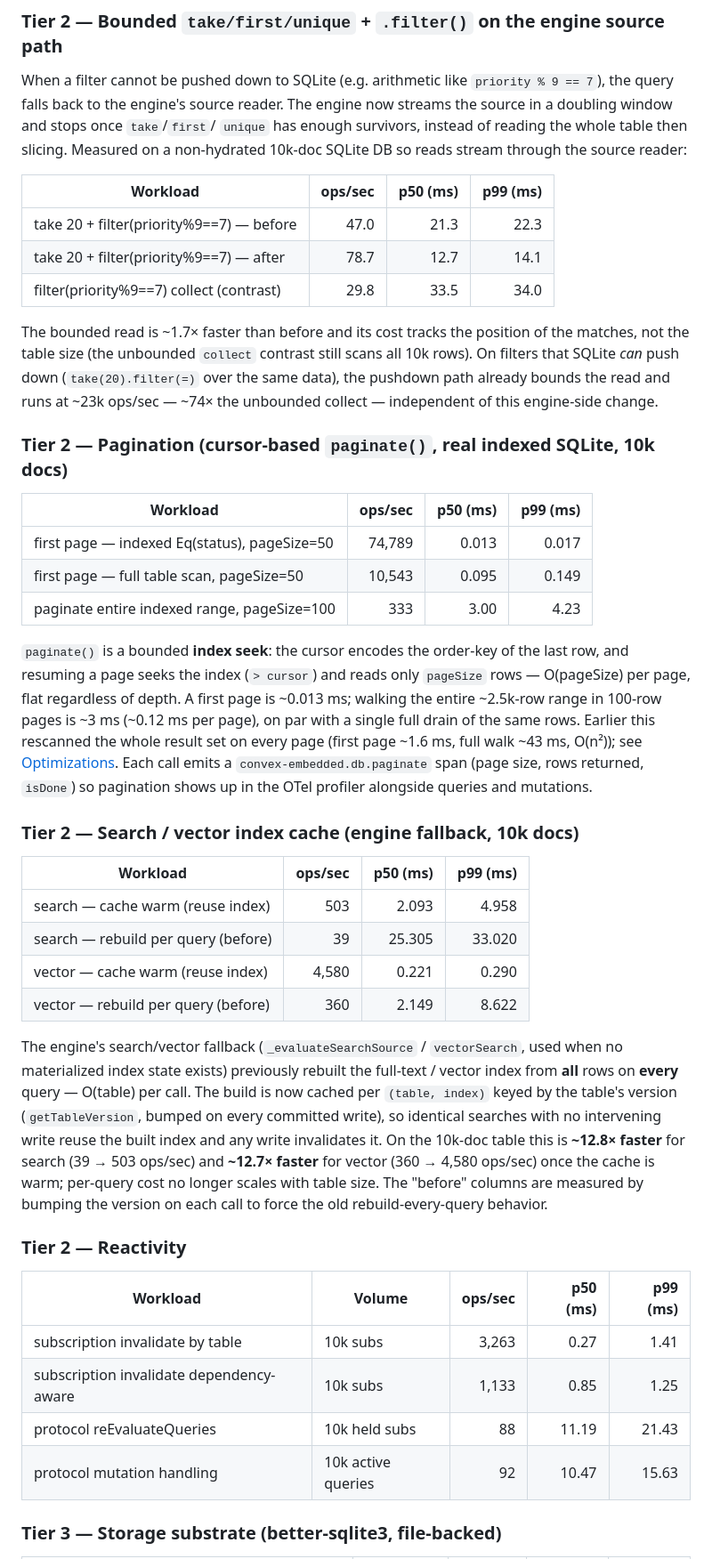
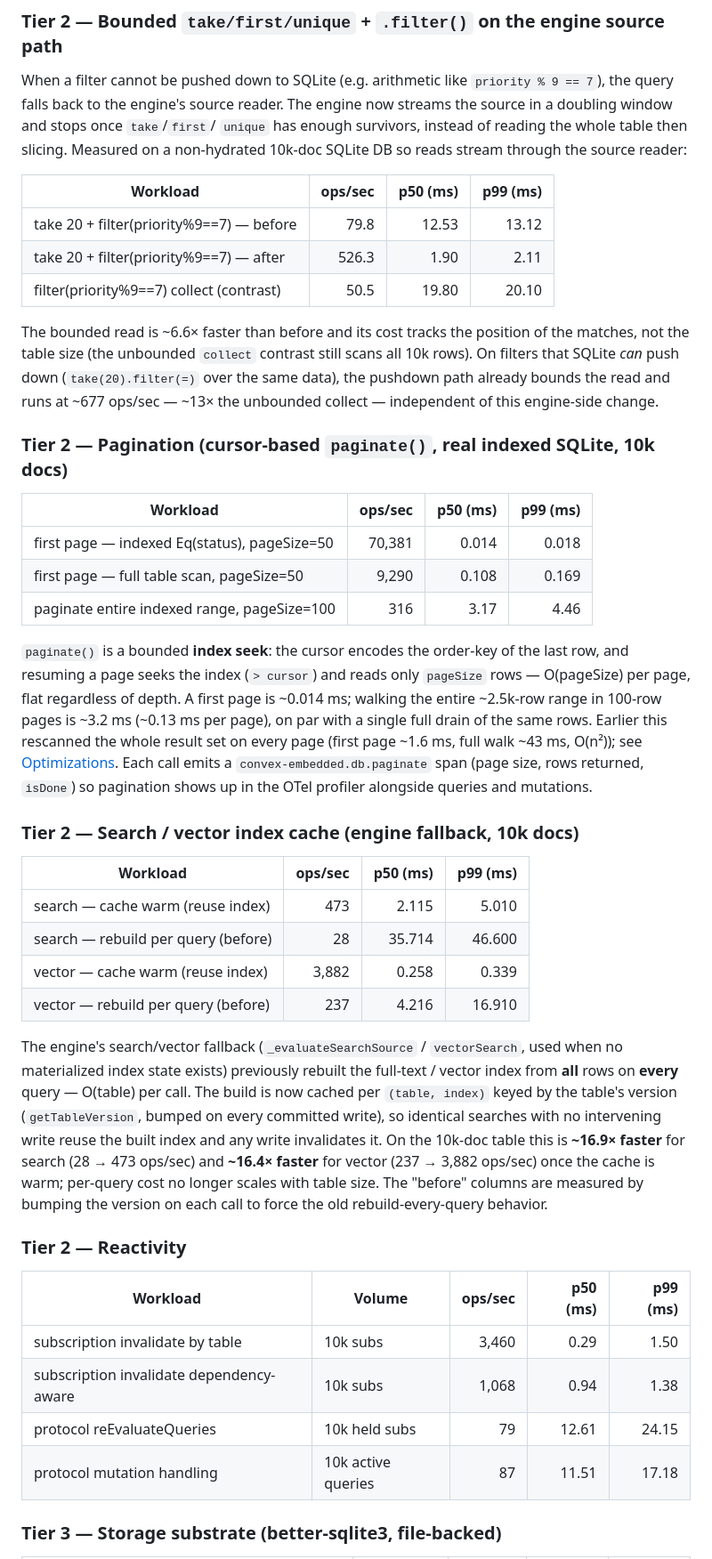
Before and after one commit to robelest/convex-embedded, a Markdown page: benchmarks/README.md, the part around one of its changes. Shown at 89% size. Rendered like a GitHub page.

```diff
--- a/benchmarks/README.md
+++ b/benchmarks/README.md
@@ -132,29 +132,29 @@ through the source reader:
 
 | Workload                                 | ops/sec | p50 (ms) | p99 (ms) |
 | ---------------------------------------- | ------: | -------: | -------: |
-| take 20 + filter(priority%9==7) — before |    47.0 |     21.3 |     22.3 |
-| take 20 + filter(priority%9==7) — after  |    78.7 |     12.7 |     14.1 |
-| filter(priority%9==7) collect (contrast) |    29.8 |     33.5 |     34.0 |
+| take 20 + filter(priority%9==7) — before |    79.8 |    12.53 |    13.12 |
+| take 20 + filter(priority%9==7) — after  |   526.3 |     1.90 |     2.11 |
+| filter(priority%9==7) collect (contrast) |    50.5 |    19.80 |    20.10 |
 
-The bounded read is ~1.7× faster than before and its cost tracks the position of
+The bounded read is ~6.6× faster than before and its cost tracks the position of
 the matches, not the table size (the unbounded `collect` contrast still scans
 all 10k rows). On filters that SQLite _can_ push down (`take(20).filter(=)` over
-the same data), the pushdown path already bounds the read and runs at ~23k
-ops/sec — ~74× the unbounded collect — independent of this engine-side change.
+the same data), the pushdown path already bounds the read and runs at ~677
+ops/sec — ~13× the unbounded collect — independent of this engine-side change.
 
 ### Tier 2 — Pagination (cursor-based `paginate()`, real indexed SQLite, 10k docs)
 
 | Workload                                     | ops/sec | p50 (ms) | p99 (ms) |
 | -------------------------------------------- | ------: | -------: | -------: |
-| first page — indexed Eq(status), pageSize=50 |  74,789 |    0.013 |    0.017 |
-| first page — full table scan, pageSize=50    |  10,543 |    0.095 |    0.149 |
-| paginate entire indexed range, pageSize=100  |     333 |     3.00 |     4.23 |
+| first page — indexed Eq(status), pageSize=50 |  70,381 |    0.014 |    0.018 |
+| first page — full table scan, pageSize=50    |   9,290 |    0.108 |    0.169 |
+| paginate entire indexed range, pageSize=100  |     316 |     3.17 |     4.46 |
 
 `paginate()` is a bounded **index seek**: the cursor encodes the order-key of
 the last row, and resuming a page seeks the index (`> cursor`) and reads only
 `pageSize` rows — O(pageSize) per page, flat regardless of depth. A first page
-is ~0.013 ms; walking the entire ~2.5k-row range in 100-row pages is ~3 ms
-(~0.12 ms per page), on par with a single full drain of the same rows. Earlier
+is ~0.014 ms; walking the entire ~2.5k-row range in 100-row pages is ~3.2 ms
+(~0.13 ms per page), on par with a single full drain of the same rows. Earlier
 this rescanned the whole result set on every page (first page ~1.6 ms, full walk
 ~43 ms, O(n²)); see [Optimizations](#optimizations--fixes-from-stress-testing).
 Each call emits a `convex-embedded.db.paginate` span (page size, rows returned,
@@ -165,10 +165,10 @@ mutations.
 
 | Workload                            | ops/sec | p50 (ms) | p99 (ms) |
 | ----------------------------------- | ------: | -------: | -------: |
-| search — cache warm (reuse index)   |     503 |    2.093 |    4.958 |
-| search — rebuild per query (before) |      39 |   25.305 |   33.020 |
-| vector — cache warm (reuse index)   |   4,580 |    0.221 |    0.290 |
-| vector — rebuild per query (before) |     360 |    2.149 |    8.622 |
+| search — cache warm (reuse index)   |     473 |    2.115 |    5.010 |
+| search — rebuild per query (before) |      28 |   35.714 |   46.600 |
+| vector — cache warm (reuse index)   |   3,882 |    0.258 |    0.339 |
+| vector — rebuild per query (before) |     237 |    4.216 |   16.910 |
 
 The engine's search/vector fallback (`_evaluateSearchSource` / `vectorSearch`,
 used when no materialized index state exists) previously rebuilt the full-text /
@@ -176,8 +176,8 @@ vector index from **all** rows on **every** query — O(table) per call. The bui
 is now cached per `(table, index)` keyed by the table's version
 (`getTableVersion`, bumped on every committed write), so identical searches with
 no intervening write reuse the built index and any write invalidates it. On the
-10k-doc table this is **~12.8× faster** for search (39 → 503 ops/sec) and
-**~12.7× faster** for vector (360 → 4,580 ops/sec) once the cache is warm;
+10k-doc table this is **~16.9× faster** for search (28 → 473 ops/sec) and
+**~16.4× faster** for vector (237 → 3,882 ops/sec) once the cache is warm;
 per-query cost no longer scales with table size. The "before" columns are
 measured by bumping the version on each call to force the old
 rebuild-every-query behavior.
@@ -186,10 +186,10 @@ rebuild-every-query behavior.
 
 | Workload                                 | Volume             | ops/sec | p50 (ms) | p99 (ms) |
 | ---------------------------------------- | ------------------ | ------: | -------: | -------: |
-| subscription invalidate by table         | 10k subs           |   3,263 |     0.27 |     1.41 |
-| subscription invalidate dependency-aware | 10k subs           |   1,133 |     0.85 |     1.25 |
-| protocol reEvaluateQueries               | 10k held subs      |      88 |    11.19 |    21.43 |
-| protocol mutation handling               | 10k active queries |      92 |    10.47 |    15.63 |
+| subscription invalidate by table         | 10k subs           |   3,460 |     0.29 |     1.50 |
+| subscription invalidate dependency-aware | 10k subs           |   1,068 |     0.94 |     1.38 |
+| protocol reEvaluateQueries               | 10k held subs      |      79 |    12.61 |    24.15 |
+| protocol mutation handling               | 10k active queries |      87 |    11.51 |    17.18 |
 
 ### Tier 3 — Storage substrate (better-sqlite3, file-backed)
 
```
Also changed, not shown: other parts of benchmarks/README.md (+82 -36 lines), README.md (+4 -4 lines).
